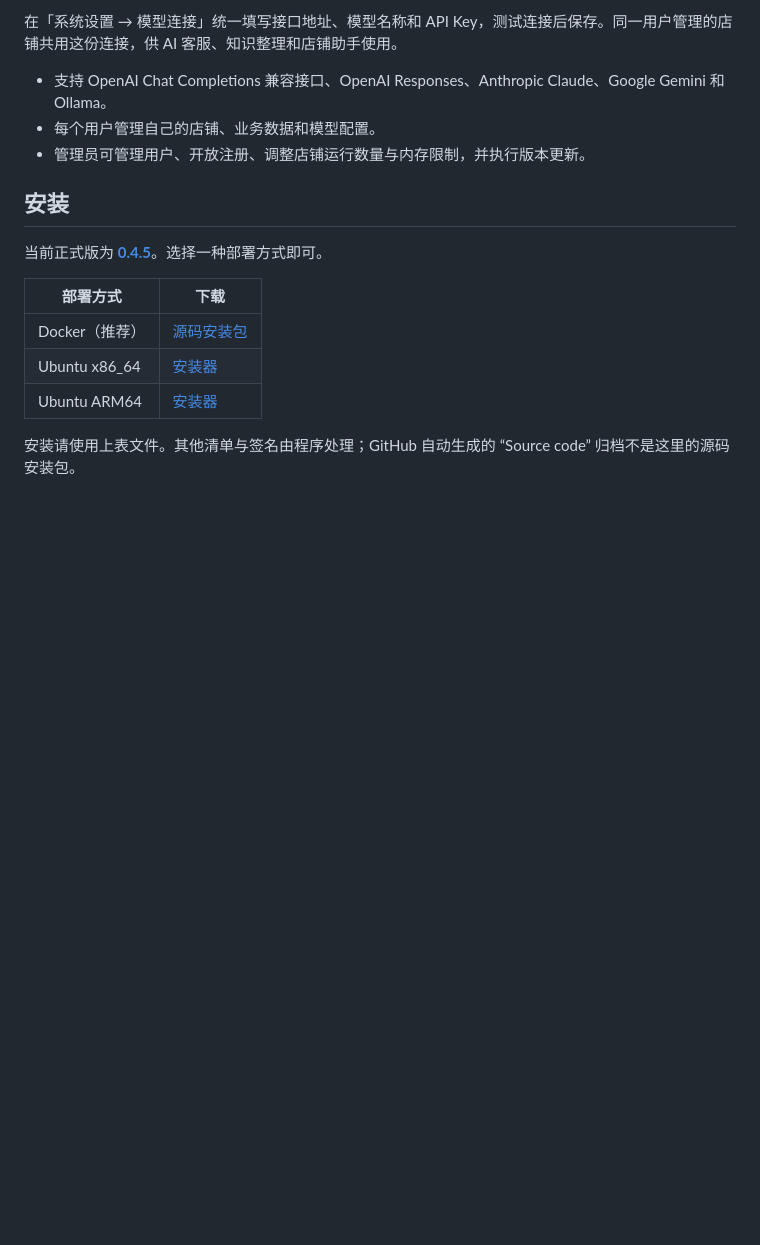
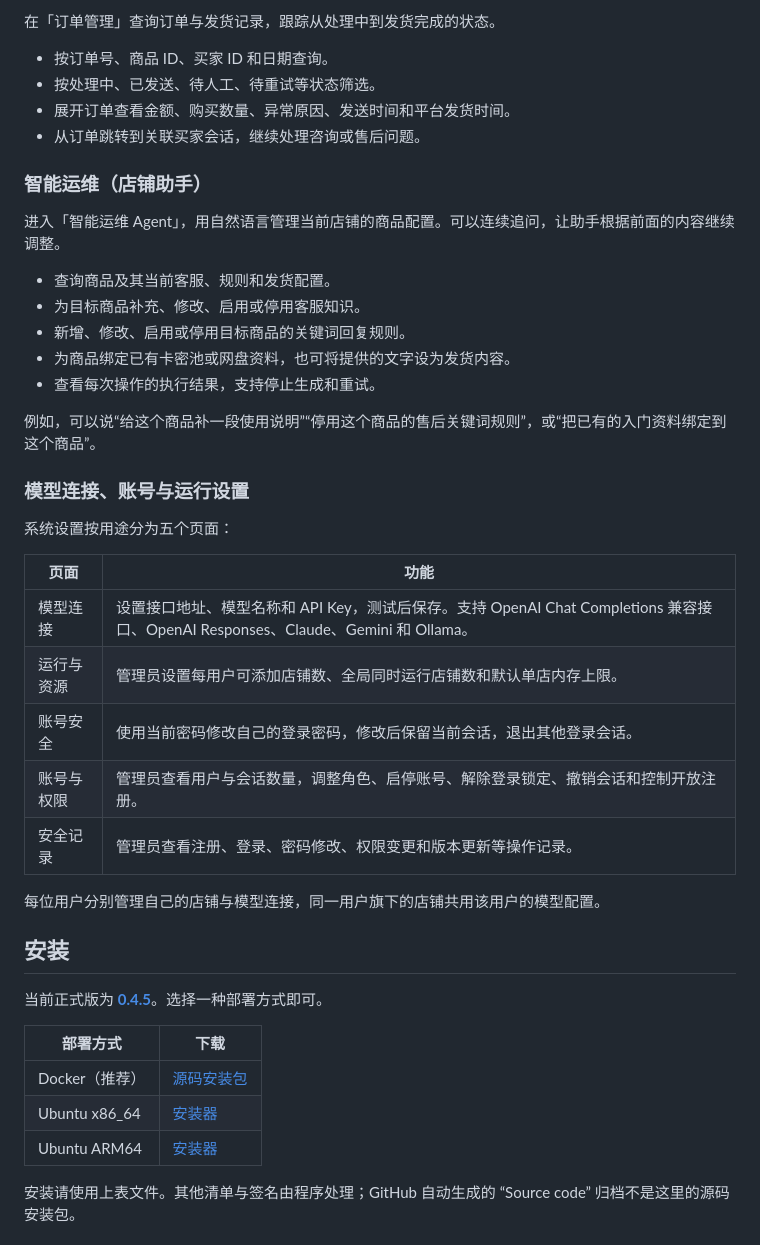
Before and after one commit to tswawa/xianyu-saas, a Markdown page: README.md, the part around one of its changes. Drawn GitHub-style; blank space fills up the shorter version.

```diff
--- a/README.md
+++ b/README.md
@@ -59,9 +87,36 @@
 
-在「系统设置 → 模型连接」统一填写接口地址、模型名称和 API Key，测试连接后保存。同一用户管理的店铺共用这份连接，供 AI 客服、知识整理和店铺助手使用。
+在「订单管理」查询订单与发货记录，跟踪从处理中到发货完成的状态。
 
-- 支持 OpenAI Chat Completions 兼容接口、OpenAI Responses、Anthropic Claude、Google Gemini 和 Ollama。
-- 每个用户管理自己的店铺、业务数据和模型配置。
-- 管理员可管理用户、开放注册、调整店铺运行数量与内存限制，并执行版本更新。
+- 按订单号、商品 ID、买家 ID 和日期查询。
+- 按处理中、已发送、待人工、待重试等状态筛选。
+- 展开订单查看金额、购买数量、异常原因、发送时间和平台发货时间。
+- 从订单跳转到关联买家会话，继续处理咨询或售后问题。
+
+### 智能运维（店铺助手）
+
+进入「智能运维 Agent」，用自然语言管理当前店铺的商品配置。可以连续追问，让助手根据前面的内容继续调整。
+
+- 查询商品及其当前客服、规则和发货配置。
+- 为目标商品补充、修改、启用或停用客服知识。
+- 新增、修改、启用或停用目标商品的关键词回复规则。
+- 为商品绑定已有卡密池或网盘资料，也可将提供的文字设为发货内容。
+- 查看每次操作的执行结果，支持停止生成和重试。
+
+例如，可以说“给这个商品补一段使用说明”“停用这个商品的售后关键词规则”，或“把已有的入门资料绑定到这个商品”。
+
+### 模型连接、账号与运行设置
+
+系统设置按用途分为五个页面：
+
+| 页面 | 功能 |
+| --- | --- |
+| 模型连接 | 设置接口地址、模型名称和 API Key，测试后保存。支持 OpenAI Chat Completions 兼容接口、OpenAI Responses、Claude、Gemini 和 Ollama。 |
+| 运行与资源 | 管理员设置每用户可添加店铺数、全局同时运行店铺数和默认单店内存上限。 |
+| 账号安全 | 使用当前密码修改自己的登录密码，修改后保留当前会话，退出其他登录会话。 |
+| 账号与权限 | 管理员查看用户与会话数量，调整角色、启停账号、解除登录锁定、撤销会话和控制开放注册。 |
+| 安全记录 | 管理员查看注册、登录、密码修改、权限变更和版本更新等操作记录。 |
+
+每位用户分别管理自己的店铺与模型连接，同一用户旗下的店铺共用该用户的模型配置。
 
 ## 安装
 
```
Also changed, not shown: other parts of README.md (+97 -37 lines).
